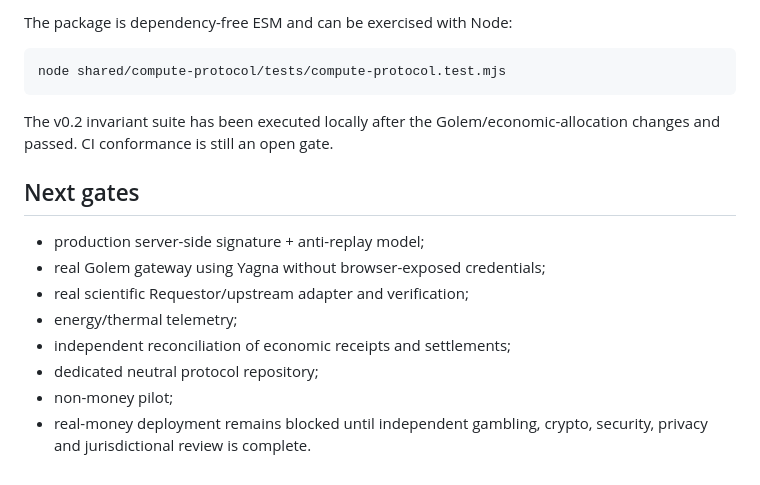
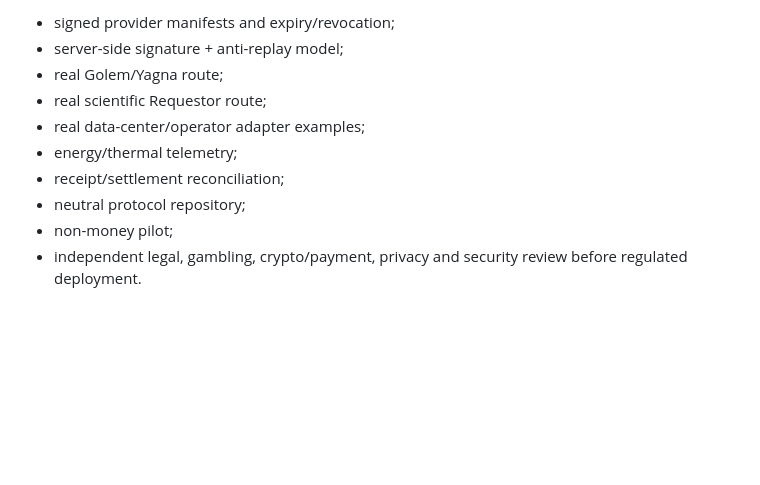
Before and after one commit to Hawkar-usls/SSlot, a Markdown page: shared/compute-protocol/README.md, the part around one of its changes. Drawn GitHub-style; blank space fills up the shorter version.

````diff
--- a/shared/compute-protocol/README.md
+++ b/shared/compute-protocol/README.md
@@ -111,19 +149,11 @@ The exact cryptographic/upstream validation rules are not faked. Production veri
 
-The package is dependency-free ESM and can be exercised with Node:
-
-```bash
-node shared/compute-protocol/tests/compute-protocol.test.mjs
-```
-
-The v0.2 invariant suite has been executed locally after the Golem/economic-allocation changes and passed. CI conformance is still an open gate.
-
-## Next gates
-
-- production server-side signature + anti-replay model;
-- real Golem gateway using Yagna without browser-exposed credentials;
-- real scientific Requestor/upstream adapter and verification;
+- signed provider manifests and expiry/revocation;
+- server-side signature + anti-replay model;
+- real Golem/Yagna route;
+- real scientific Requestor route;
+- real data-center/operator adapter examples;
 - energy/thermal telemetry;
-- independent reconciliation of economic receipts and settlements;
-- dedicated neutral protocol repository;
+- receipt/settlement reconciliation;
+- neutral protocol repository;
 - non-money pilot;
-- real-money deployment remains blocked until independent gambling, crypto, security, privacy and jurisdictional review is complete.
+- independent legal, gambling, crypto/payment, privacy and security review before regulated deployment.
````
Also changed, not shown: other parts of shared/compute-protocol/README.md (+104 -66 lines).
